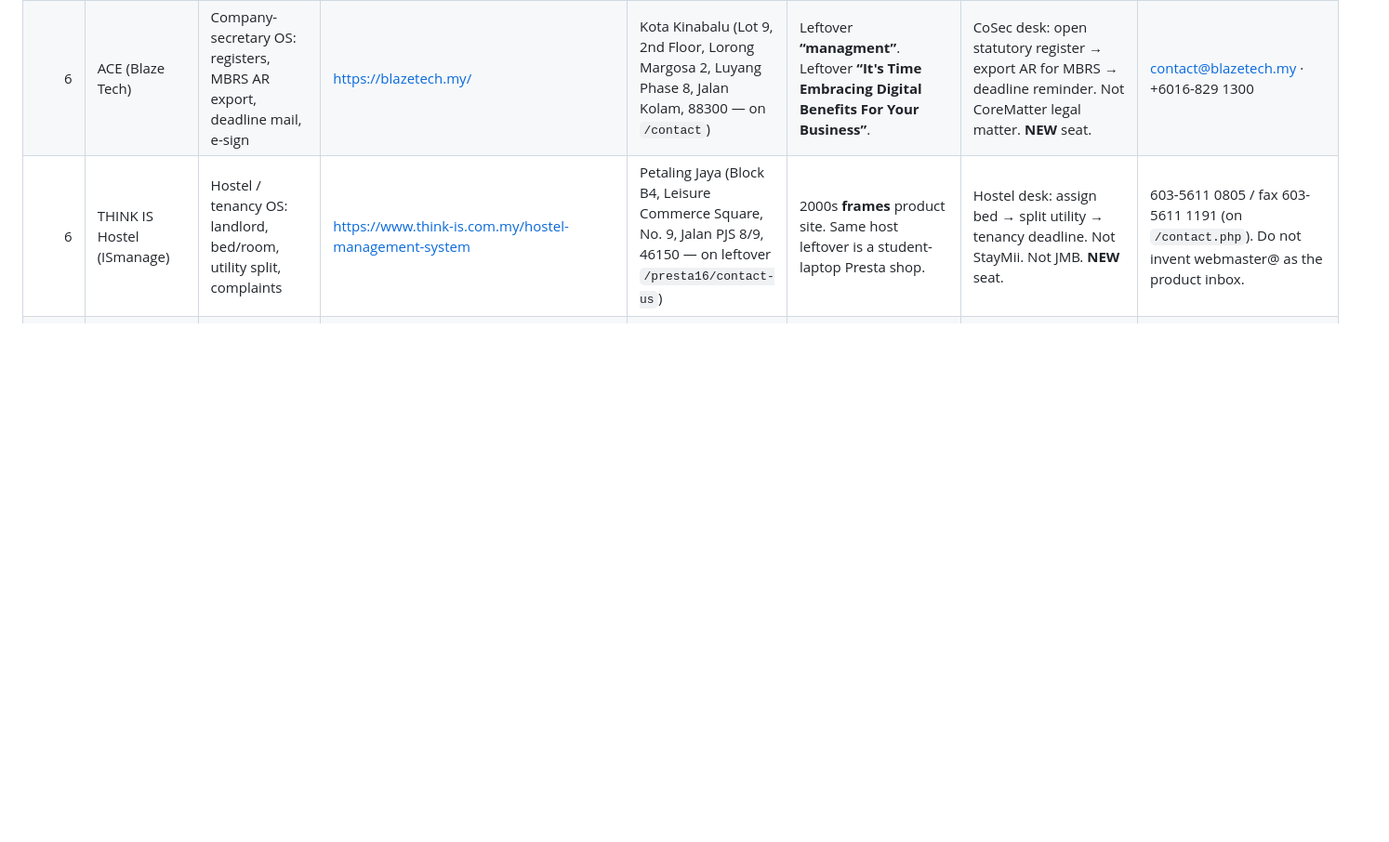
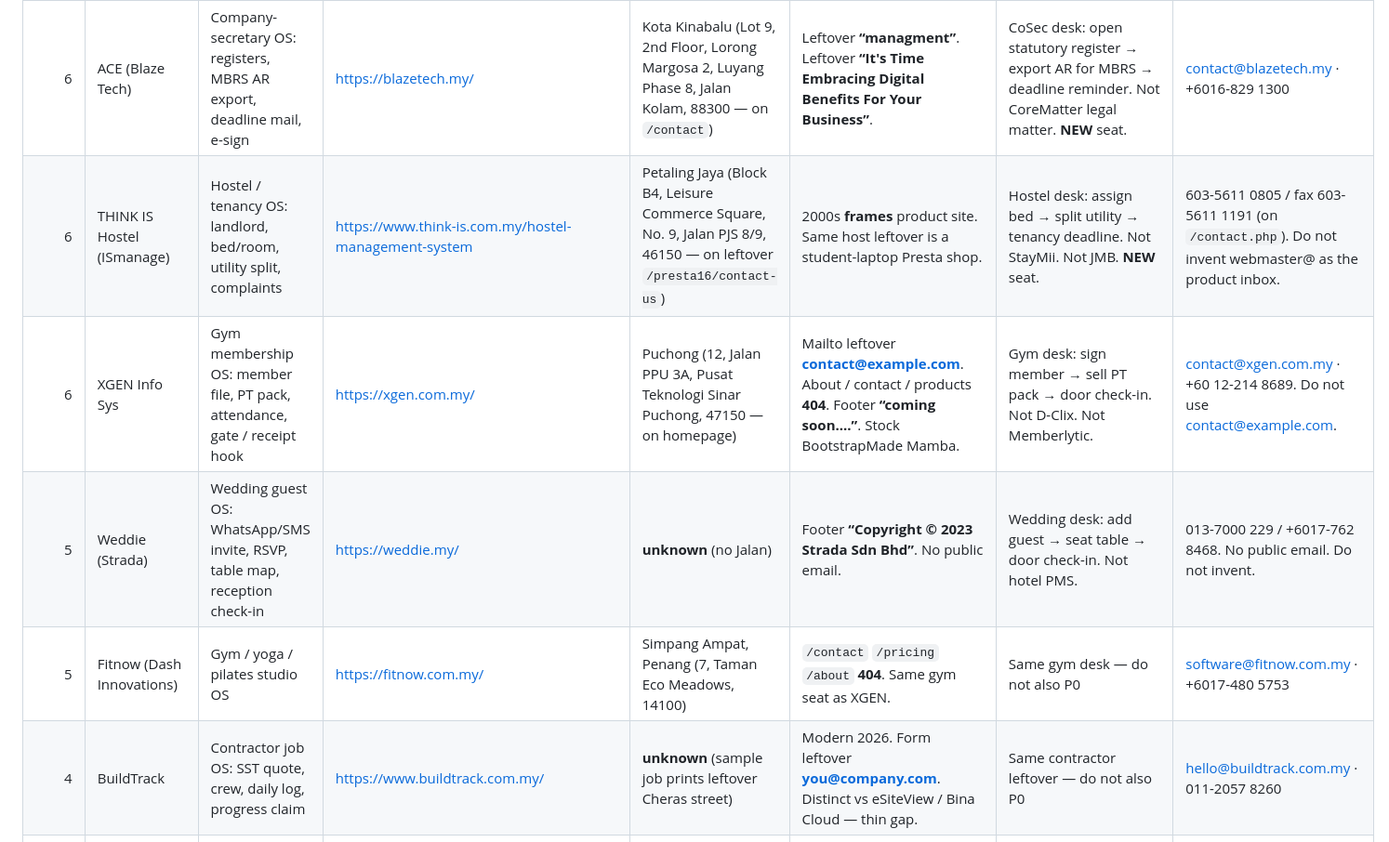
Before and after one commit to ianneo97/unsolicited-demos, a Markdown page: ranked-slice8.md, the part around one of its changes. Shown at 93% size. GitHub-like rendering; blank space fills up the shorter version.

```diff
--- a/ranked-slice8.md
+++ b/ranked-slice8.md
@@ -26,6 +27,10 @@ Newly scored live sites this slice: **57**. New keeps: **18**. Twin/fine drops i
 | 6 | MyPelajar (Helodotcom) | Cashless school OS: e-attendance card, e-wallet, e-library | https://helodotcom.my/mypelajar.html | Multi-state (Papar, Sandakan, Sibu, Kluang, Pasir Mas, Kuantan, Alor Setar, Bahau). Leftover empty **Perak** row. | Leftover **“Perak Helogang Office / -”**. Leftover **“communcation”**. Same school seat. | Same school desk — do not also P0 | No public email on live `/contact.html`. Do not invent. |
 | 6 | ACE (Blaze Tech) | Company-secretary OS: registers, MBRS AR export, deadline mail, e-sign | https://blazetech.my/ | Kota Kinabalu (Lot 9, 2nd Floor, Lorong Margosa 2, Luyang Phase 8, Jalan Kolam, 88300 — on `/contact`) | Leftover **“managment”**. Leftover **“It's Time Embracing Digital Benefits For Your Business”**. | CoSec desk: open statutory register → export AR for MBRS → deadline reminder. Not CoreMatter legal matter. **NEW** seat. | contact@blazetech.my · +6016-829 1300 |
 | 6 | THINK IS Hostel (ISmanage) | Hostel / tenancy OS: landlord, bed/room, utility split, complaints | https://www.think-is.com.my/hostel-management-system | Petaling Jaya (Block B4, Leisure Commerce Square, No. 9, Jalan PJS 8/9, 46150 — on leftover `/presta16/contact-us`) | 2000s **frames** product site. Same host leftover is a student-laptop Presta shop. | Hostel desk: assign bed → split utility → tenancy deadline. Not StayMii. Not JMB. **NEW** seat. | 603-5611 0805 / fax 603-5611 1191 (on `/contact.php`). Do not invent webmaster@ as the product inbox. |
+| 6 | XGEN Info Sys | Gym membership OS: member file, PT pack, attendance, gate / receipt hook | https://xgen.com.my/ | Puchong (12, Jalan PPU 3A, Pusat Teknologi Sinar Puchong, 47150 — on homepage) | Mailto leftover **contact@example.com**. About / contact / products **404**. Footer **“coming soon....”**. Stock BootstrapMade Mamba. | Gym desk: sign member → sell PT pack → door check-in. Not D-Clix. Not Memberlytic. | contact@xgen.com.my · +60 12-214 8689. Do not use contact@example.com. |
+| 5 | Weddie (Strada) | Wedding guest OS: WhatsApp/SMS invite, RSVP, table map, reception check-in | https://weddie.my/ | **unknown** (no Jalan) | Footer **“Copyright © 2023 Strada Sdn Bhd”**. No public email. | Wedding desk: add guest → seat table → door check-in. Not hotel PMS. | 013-7000 229 / +6017-762 8468. No public email. Do not invent. |
+| 5 | Fitnow (Dash Innovations) | Gym / yoga / pilates studio OS | https://fitnow.com.my/ | Simpang Ampat, Penang (7, Taman Eco Meadows, 14100) | `/contact` `/pricing` `/about` **404**. Same gym seat as XGEN. | Same gym desk — do not also P0 | software@fitnow.com.my · +6017-480 5753 |
+| 4 | BuildTrack | Contractor job OS: SST quote, crew, daily log, progress claim | https://www.buildtrack.com.my/ | **unknown** (sample job prints leftover Cheras street) | Modern 2026. Form leftover **you@company.com**. Distinct vs eSiteView / Bina Cloud — thin gap. | Same contractor leftover — do not also P0 | hello@buildtrack.com.my · 011-2057 8260 |
 | 6 | Hi Class LMS | Tuition / learning-centre OS: enrol, biometric attendance, fee, parent app | https://hiclass.com.my/ | Bukit Mertajam, Penang (No. 35-2, Pusat Perniagaan Mahkota Impian, 14000 — on `/contact-us`) | Footer **“Copyright ©2023”**. Nav typo **“Biomertic Security”**. Source leftover Chinese comments. Not KL. Tuition seat is crowded (AOne / REMMU / Synorex / Tuis.my). | Same enrol/attendance/fee as skipped tuition twins — do not also P0 | juan.hiclass@gmail.com · +60 18-401 3041 |
 | 6 | HIRO | Petrol-station dealer OS: tank ullage, TNG/EPAY EOD, delivery | https://www.myhiro.my/ | **unknown** | Leftover **“We are team of talented client making impossible possible with HIRO”**. Same petrol seat as FMPOS. | Same petrol desk — do not also P0 | None on the live home. Do not use admin@hiroapps.io. |
 | 5 | Officio | Cloud CoSec: digital register, XBRL AR/FS, client portal | https://getofficio.today/ | Cheras, KL (3-2-2, Jalan 4/101C, Cheras Business Center, 56100) | Leftover inbox printed **“getofficio [@] simpankira.com”**. Same CoSec seat as ACE. | Same CoSec desk — do not also P0 | getofficio [@] simpankira.com (printed that way). |
```
Also changed, not shown: other parts of ranked-slice8.md (+12 -5 lines).
